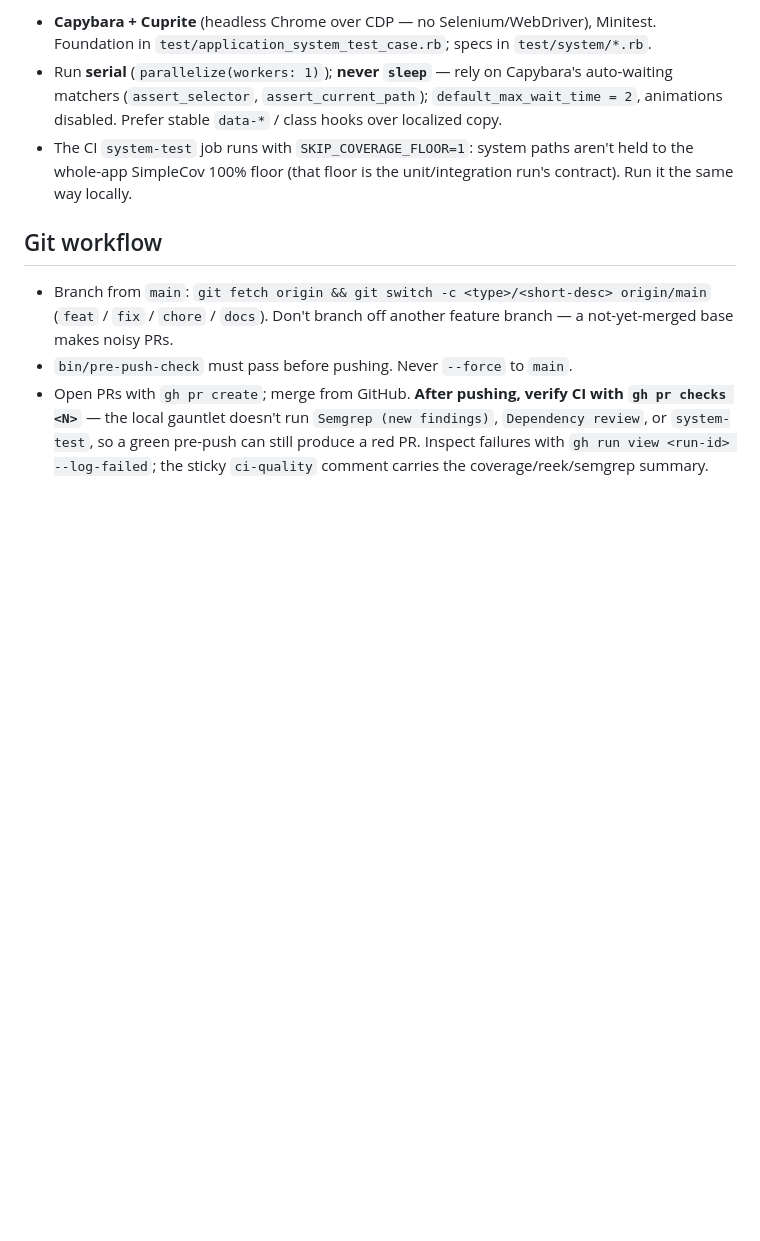
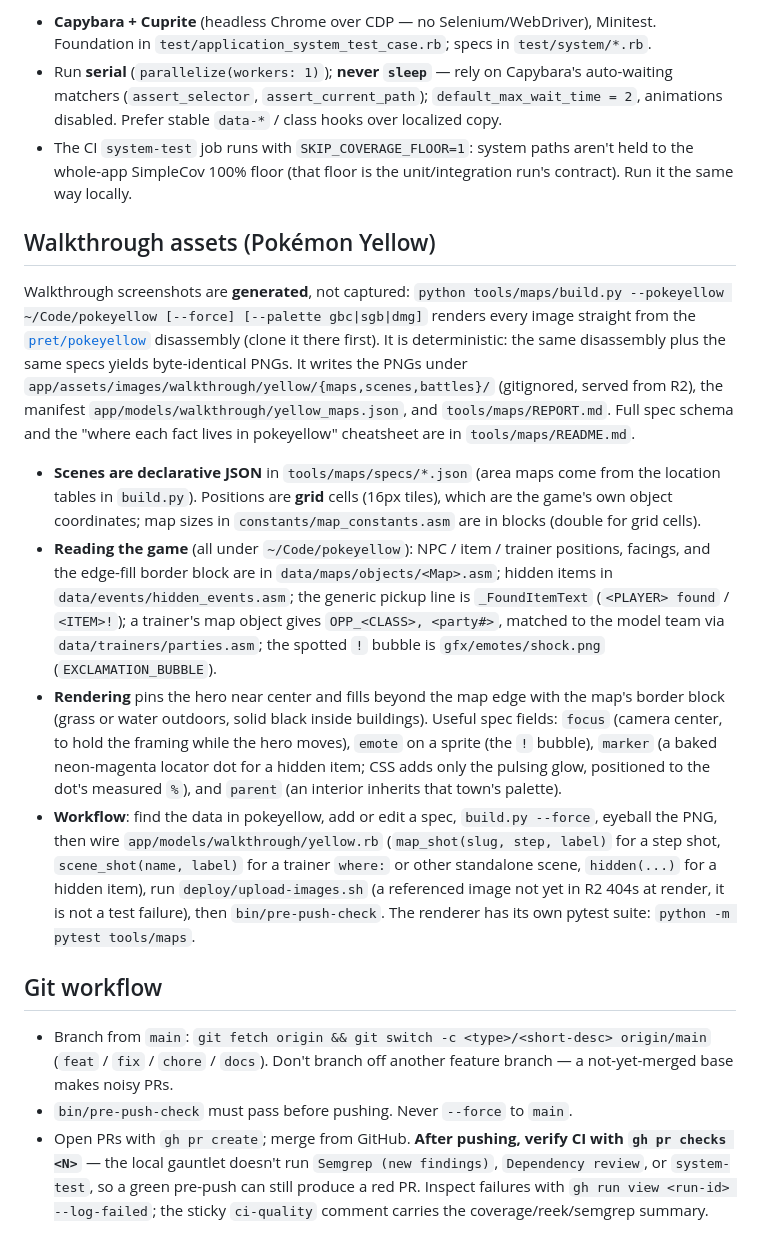
Before and after one commit to erick-tmr/porynet_web, a Markdown page: CLAUDE.md, the part around the change. Drawn GitHub-style; blank space fills up the shorter version.

```diff
--- a/CLAUDE.md
+++ b/CLAUDE.md
@@ -42,6 +42,15 @@ Hotwire, a hand-authored pixel-art CSS design system, bilingual (EN default, PT)
 - Run **serial** (`parallelize(workers: 1)`); **never `sleep`** — rely on Capybara's auto-waiting matchers (`assert_selector`, `assert_current_path`); `default_max_wait_time = 2`, animations disabled. Prefer stable `data-*` / class hooks over localized copy.
 - The CI `system-test` job runs with `SKIP_COVERAGE_FLOOR=1`: system paths aren't held to the whole-app SimpleCov 100% floor (that floor is the unit/integration run's contract). Run it the same way locally.
 
+## Walkthrough assets (Pokémon Yellow)
+
+Walkthrough screenshots are **generated**, not captured: `python tools/maps/build.py --pokeyellow ~/Code/pokeyellow [--force] [--palette gbc|sgb|dmg]` renders every image straight from the [`pret/pokeyellow`](https://github.com/pret/pokeyellow) disassembly (clone it there first). It is deterministic: the same disassembly plus the same specs yields byte-identical PNGs. It writes the PNGs under `app/assets/images/walkthrough/yellow/{maps,scenes,battles}/` (gitignored, served from R2), the manifest `app/models/walkthrough/yellow_maps.json`, and `tools/maps/REPORT.md`. Full spec schema and the "where each fact lives in pokeyellow" cheatsheet are in `tools/maps/README.md`.
+
+- **Scenes are declarative JSON** in `tools/maps/specs/*.json` (area maps come from the location tables in `build.py`). Positions are **grid** cells (16px tiles), which are the game's own object coordinates; map sizes in `constants/map_constants.asm` are in blocks (double for grid cells).
+- **Reading the game** (all under `~/Code/pokeyellow`): NPC / item / trainer positions, facings, and the edge-fill border block are in `data/maps/objects/<Map>.asm`; hidden items in `data/events/hidden_events.asm`; the generic pickup line is `_FoundItemText` (`<PLAYER> found` / `<ITEM>!`); a trainer's map object gives `OPP_<CLASS>, <party#>`, matched to the model team via `data/trainers/parties.asm`; the spotted `!` bubble is `gfx/emotes/shock.png` (`EXCLAMATION_BUBBLE`).
+- **Rendering** pins the hero near center and fills beyond the map edge with the map's border block (grass or water outdoors, solid black inside buildings). Useful spec fields: `focus` (camera center, to hold the framing while the hero moves), `emote` on a sprite (the `!` bubble), `marker` (a baked neon-magenta locator dot for a hidden item; CSS adds only the pulsing glow, positioned to the dot's measured `%`), and `parent` (an interior inherits that town's palette).
+- **Workflow**: find the data in pokeyellow, add or edit a spec, `build.py --force`, eyeball the PNG, then wire `app/models/walkthrough/yellow.rb` (`map_shot(slug, step, label)` for a step shot, `scene_shot(name, label)` for a trainer `where:` or other standalone scene, `hidden(...)` for a hidden item), run `deploy/upload-images.sh` (a referenced image not yet in R2 404s at render, it is not a test failure), then `bin/pre-push-check`. The renderer has its own pytest suite: `python -m pytest tools/maps`.
+
 ## Git workflow
 
 - Branch from `main`: `git fetch origin && git switch -c <type>/<short-desc> origin/main` (`feat` / `fix` / `chore` / `docs`). Don't branch off another feature branch — a not-yet-merged base makes noisy PRs.
```
Also changed, not shown: tools/maps/README.md (+49 -8 lines).
